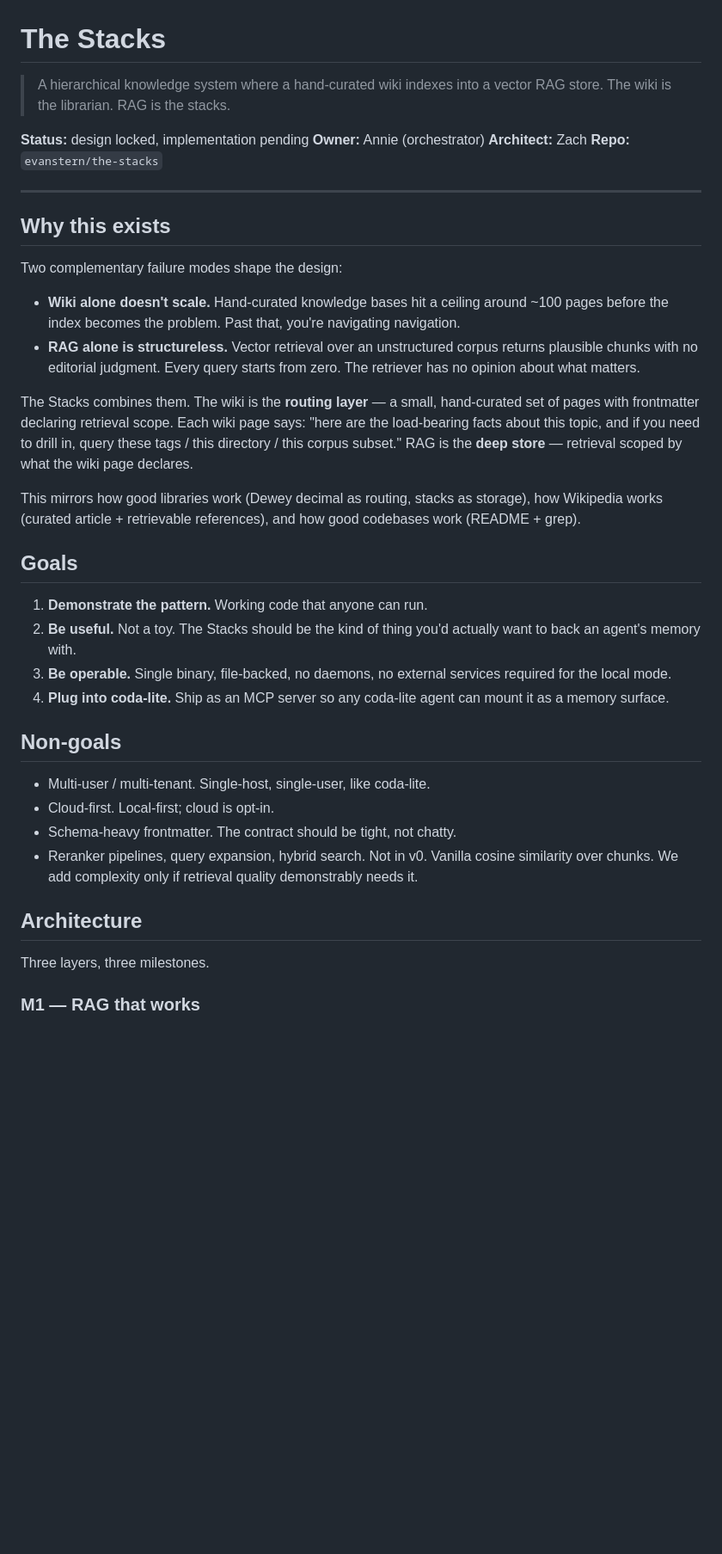
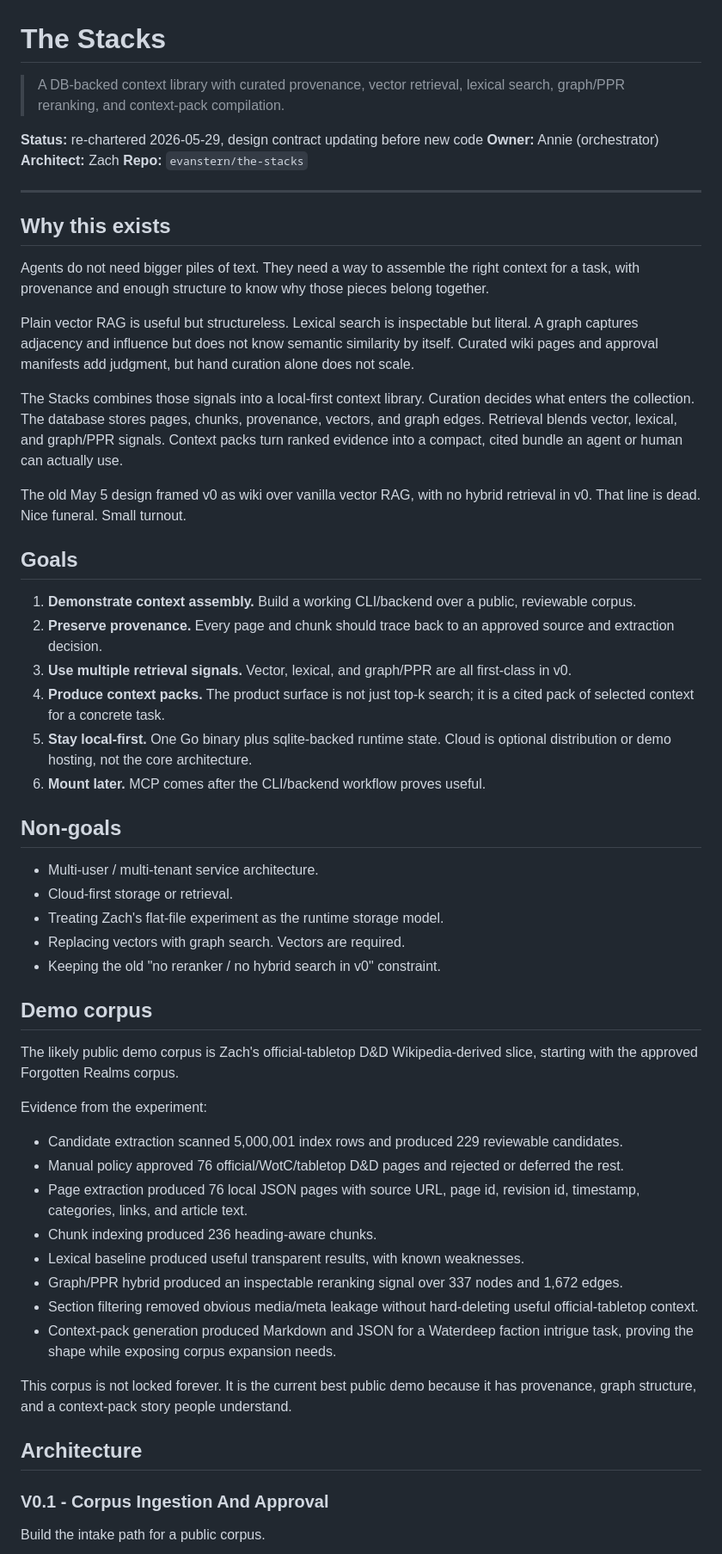
Before and after one commit to evanstern/the-stacks, a Markdown page: designs/the-stacks.md, the part around one of its changes. Shown at 86% size. GitHub-like rendering; blank space fills up the shorter version.

Commit message:
Rewrite design contract for memory-graph v0
Ultraworked with [Sisyphus](https://github.com/code-yeongyu/oh-my-openagent)

Co-authored-by: Sisyphus <clio-agent@sisyphuslabs.ai>

```diff
--- a/designs/the-stacks.md
+++ b/designs/the-stacks.md
@@ -1,9 +1,9 @@
 # The Stacks
 
-> A hierarchical knowledge system where a hand-curated wiki indexes
-> into a vector RAG store. The wiki is the librarian. RAG is the stacks.
+> A DB-backed context library with curated provenance, vector retrieval,
+> lexical search, graph/PPR reranking, and context-pack compilation.
 
-**Status:** design locked, implementation pending
+**Status:** re-chartered 2026-05-29, design contract updating before new code
 **Owner:** Annie (orchestrator)
 **Architect:** Zach
 **Repo:** `evanstern/the-stacks`
@@ -12,49 +12,74 @@
 
 ## Why this exists
 
-Two complementary failure modes shape the design:
+Agents do not need bigger piles of text. They need a way to assemble the right
+context for a task, with provenance and enough structure to know why those
+pieces belong together.
 
-- **Wiki alone doesn't scale.** Hand-curated knowledge bases hit a
-  ceiling around ~100 pages before the index becomes the problem.
-  Past that, you're navigating navigation.
-- **RAG alone is structureless.** Vector retrieval over an
-  unstructured corpus returns plausible chunks with no editorial
-  judgment. Every query starts from zero. The retriever has no
-  opinion about what matters.
+Plain vector RAG is useful but structureless. Lexical search is inspectable but
+literal. A graph captures adjacency and influence but does not know semantic
+similarity by itself. Curated wiki pages and approval manifests add judgment,
+but hand curation alone does not scale.
 
-The Stacks combines them. The wiki is the **routing layer** — a
-small, hand-curated set of pages with frontmatter declaring retrieval
-scope. Each wiki page says: "here are the load-bearing facts about
-this topic, and if you need to drill in, query these tags / this
-directory / this corpus subset." RAG is the **deep store** —
-retrieval scoped by what the wiki page declares.
+The Stacks combines those signals into a local-first context library. Curation
+decides what enters the collection. The database stores pages, chunks,
+provenance, vectors, and graph edges. Retrieval blends vector, lexical, and
+graph/PPR signals. Context packs turn ranked evidence into a compact, cited
+bundle an agent or human can actually use.
 
-This mirrors how good libraries work (Dewey decimal as routing,
-stacks as storage), how Wikipedia works (curated article + retrievable
-references), and how good codebases work (README + grep).
+The old May 5 design framed v0 as wiki over vanilla vector RAG, with no hybrid
+retrieval in v0. That line is dead. Nice funeral. Small turnout.
 
 ## Goals
 
-1. **Demonstrate the pattern.** Working code that anyone can run.
-2. **Be useful.** Not a toy. The Stacks should be the kind of thing
-   you'd actually want to back an agent's memory with.
-3. **Be operable.** Single binary, file-backed, no daemons, no
-   external services required for the local mode.
-4. **Plug into coda-lite.** Ship as an MCP server so any coda-lite
-   agent can mount it as a memory surface.
+1. **Demonstrate context assembly.** Build a working CLI/backend over a public,
+   reviewable corpus.
+2. **Preserve provenance.** Every page and chunk should trace back to an
+   approved source and extraction decision.
+3. **Use multiple retrieval signals.** Vector, lexical, and graph/PPR are all
+   first-class in v0.
+4. **Produce context packs.** The product surface is not just top-k search; it is
+   a cited pack of selected context for a concrete task.
+5. **Stay local-first.** One Go binary plus sqlite-backed runtime state. Cloud is
+   optional distribution or demo hosting, not the core architecture.
+6. **Mount later.** MCP comes after the CLI/backend workflow proves useful.
 
 ## Non-goals
 
-- Multi-user / multi-tenant. Single-host, single-user, like coda-lite.
-- Cloud-first. Local-first; cloud is opt-in.
-- Schema-heavy frontmatter. The contract should be tight, not chatty.
-- Reranker pipelines, query expansion, hybrid search. Not in v0.
-  Vanilla cosine similarity over chunks. We add complexity only if
-  retrieval quality demonstrably needs it.
+- Multi-user / multi-tenant service architecture.
+- Cloud-first storage or retrieval.
+- Treating Zach's flat-file experiment as the runtime storage model.
+- Replacing vectors with graph search. Vectors are required.
+- Keeping the old "no reranker / no hybrid search in v0" constraint.
+
+## Demo corpus
+
+The likely public demo corpus is Zach's official-tabletop D&D Wikipedia-derived
+slice, starting with the approved Forgotten Realms corpus.
+
+Evidence from the experiment:
+
+- Candidate extraction scanned 5,000,001 index rows and produced 229 reviewable
+  candidates.
+- Manual policy approved 76 official/WotC/tabletop D&D pages and rejected or
+  deferred the rest.
+- Page extraction produced 76 local JSON pages with source URL, page id,
+  revision id, timestamp, categories, links, and article text.
+- Chunk indexing produced 236 heading-aware chunks.
+- Lexical baseline produced useful transparent results, with known weaknesses.
+- Graph/PPR hybrid produced an inspectable reranking signal over 337 nodes and
+  1,672 edges.
+- Section filtering removed obvious media/meta leakage without hard-deleting
+  useful official-tabletop context.
+- Context-pack generation produced Markdown and JSON for a Waterdeep faction
+  intrigue task, proving the shape while exposing corpus expansion needs.
+
+This corpus is not locked forever. It is the current best public demo because it
+has provenance, graph structure, and a context-pack story people understand.
 
 ## Architecture
 
-Three layers, three milestones.
+### V0.1 - Corpus Ingestion And Approval
 
-### M1 — RAG that works
+Build the intake path for a public corpus.
 
```
Also changed, not shown: other parts of designs/the-stacks.md (+84 -110 lines).
